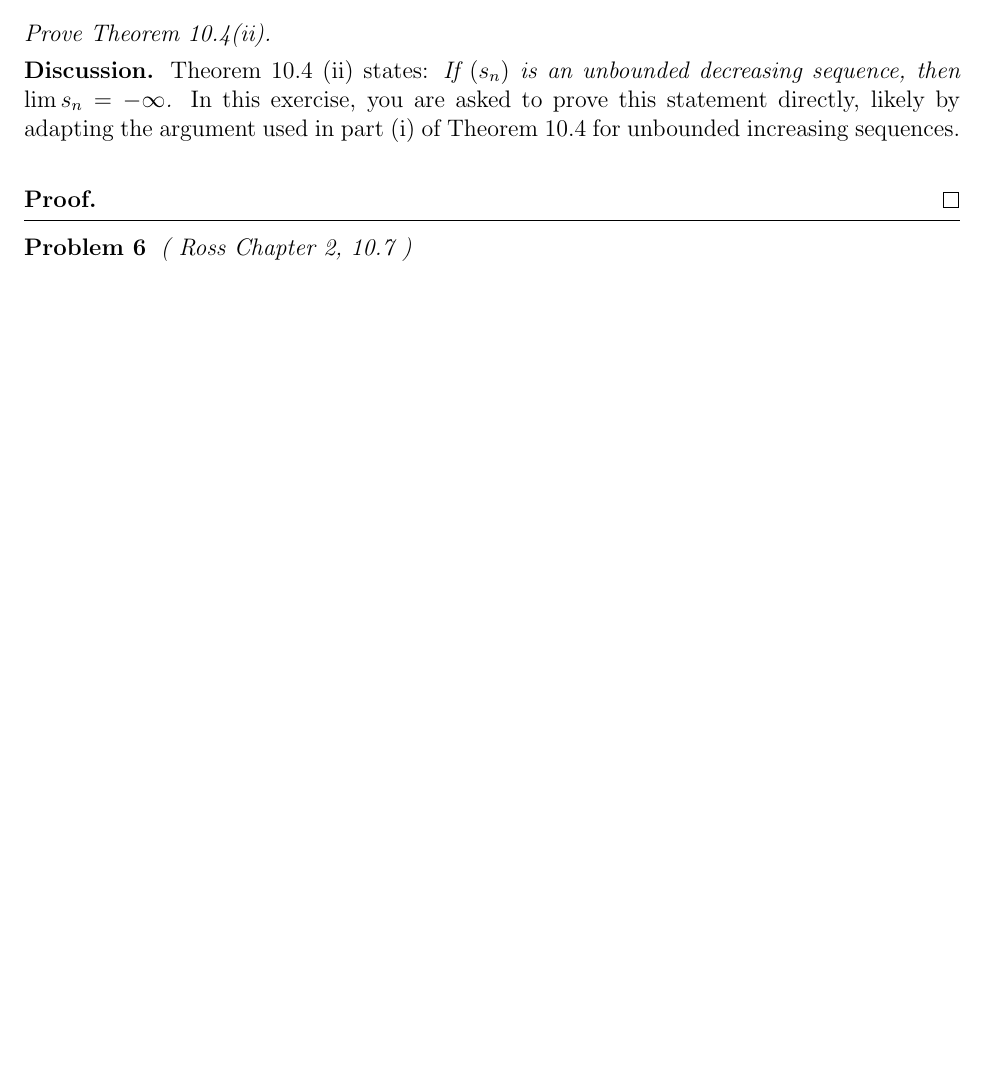
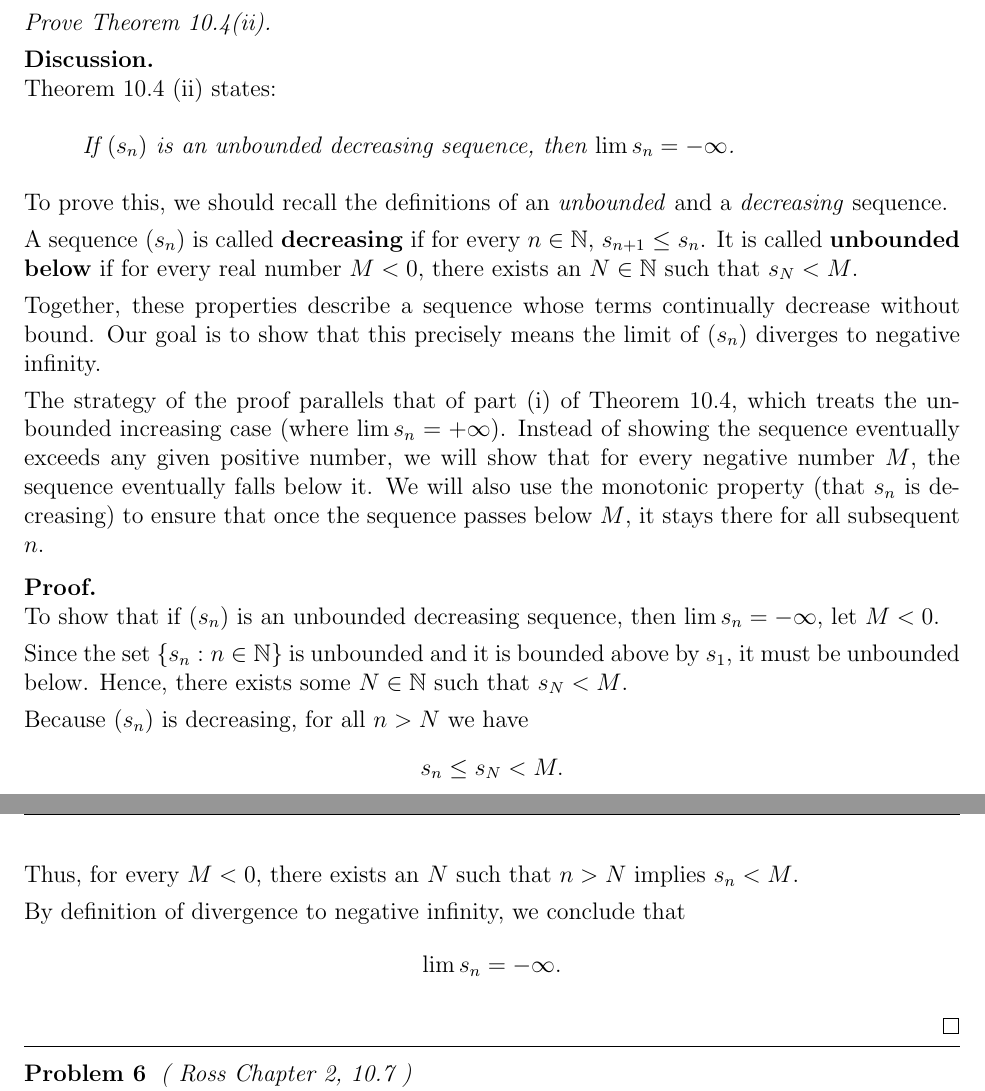
Before and after one commit to adelatorre2/fall-2025, a LaTeX problem sheet (MATH 421/Homeworks/HW6/adlt_homework_6.tex): part of page 3 of 4 before the commit and two parts of pages 4 and 5 of 5 after it, the two joined at a grey line, cut so that both start at the same text, the shorter picture padded with empty space. Compiled offline with pdfLaTeX.

Commit message:
Edited and worked on up to Q5 of HW6 for MATH 421,

```diff
--- a/MATH 421/Homeworks/HW6/adlt_hw6_draft1.tex
+++ b/MATH 421/Homeworks/HW6/adlt_homework_6.tex
@@ -185,12 +203,40 @@ We know that Theorem 10.2 states that \textit{"All bounded monotone sequences co
 
 \textit{Prove Theorem 10.4(ii).}
 
-\textbf{Discussion.} Theorem 10.4 (ii) states:
+\textbf{Discussion.}\\
+Theorem 10.4 (ii) states:
+
+\begin{quote}
 \textit{If $(s_n)$ is an unbounded decreasing sequence, then $\lim s_n = -\infty$.}
-In this exercise, you are asked to prove this statement directly, likely by adapting the argument used in part (i) of Theorem 10.4 for unbounded increasing sequences.
+\end{quote}
+
+To prove this, we should recall the definitions of an \textit{unbounded} and a \textit{decreasing} sequence.
+
+A sequence $(s_n)$ is called \textbf{decreasing} if for every $n \in \mathbb{N}$, $s_{n+1} \leq s_n$.
+It is called \textbf{unbounded below} if for every real number $M < 0$, there exists an $N \in \mathbb{N}$ such that $s_N < M$.
+
+Together, these properties describe a sequence whose terms continually decrease without bound. Our goal is to show that this precisely means the limit of $(s_n)$ diverges to negative infinity.
+
+The strategy of the proof parallels that of part (i) of Theorem 10.4, which treats the unbounded increasing case (where $\lim s_n = +\infty$). Instead of showing the sequence eventually exceeds any given positive number, we will show that for every negative number $M$, the sequence eventually falls below it. We will also use the monotonic property (that $s_n$ is decreasing) to ensure that once the sequence passes below $M$, it stays there for all subsequent $n$.
+
 \vspace{0.25em}
 
-\textbf{Proof.}
+\textbf{Proof.}\\
+To show that if $(s_n)$ is an unbounded decreasing sequence, then $\lim s_n = -\infty$, let $M < 0$.
+
+Since the set $\{s_n : n \in \mathbb{N}\}$ is unbounded and it is bounded above by $s_1$, it must be unbounded below. Hence, there exists some $N \in \mathbb{N}$ such that $s_N < M$.
+
+Because $(s_n)$ is decreasing, for all $n > N$ we have
+\[
+s_n \leq s_N < M.
+\]
+Thus, for every $M < 0$, there exists an $N$ such that $n > N$ implies $s_n < M$.
+
+By definition of divergence to negative infinity, we conclude that
+\[
+\lim s_n = -\infty.
+\]
+
 \qed
 
 \problem[ Ross Chapter 2, 10.7 ]{6}
```
Also changed, not shown: MATH 421/Homeworks/HW6/!old/adlt_hw6_draft1.pdf (added), MATH 421/Homeworks/HW6/adlt_homework_6.pdf (added), MATH 421/Homeworks/HW6/adlt_hw6_draft1.pdf (deleted), MATH 421/Homeworks/HW6/adlt_homework_6.tex (32 more changed lines).
